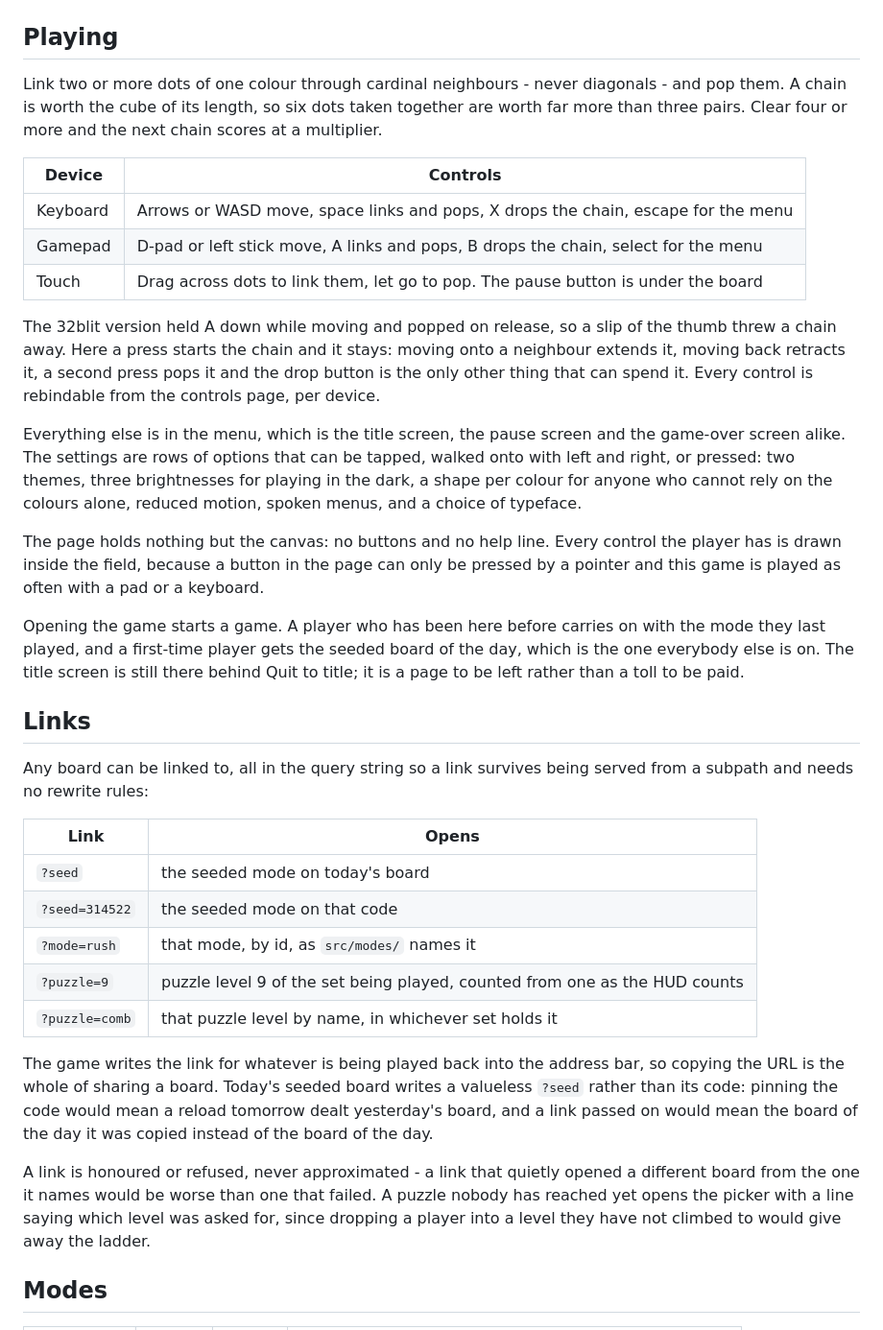
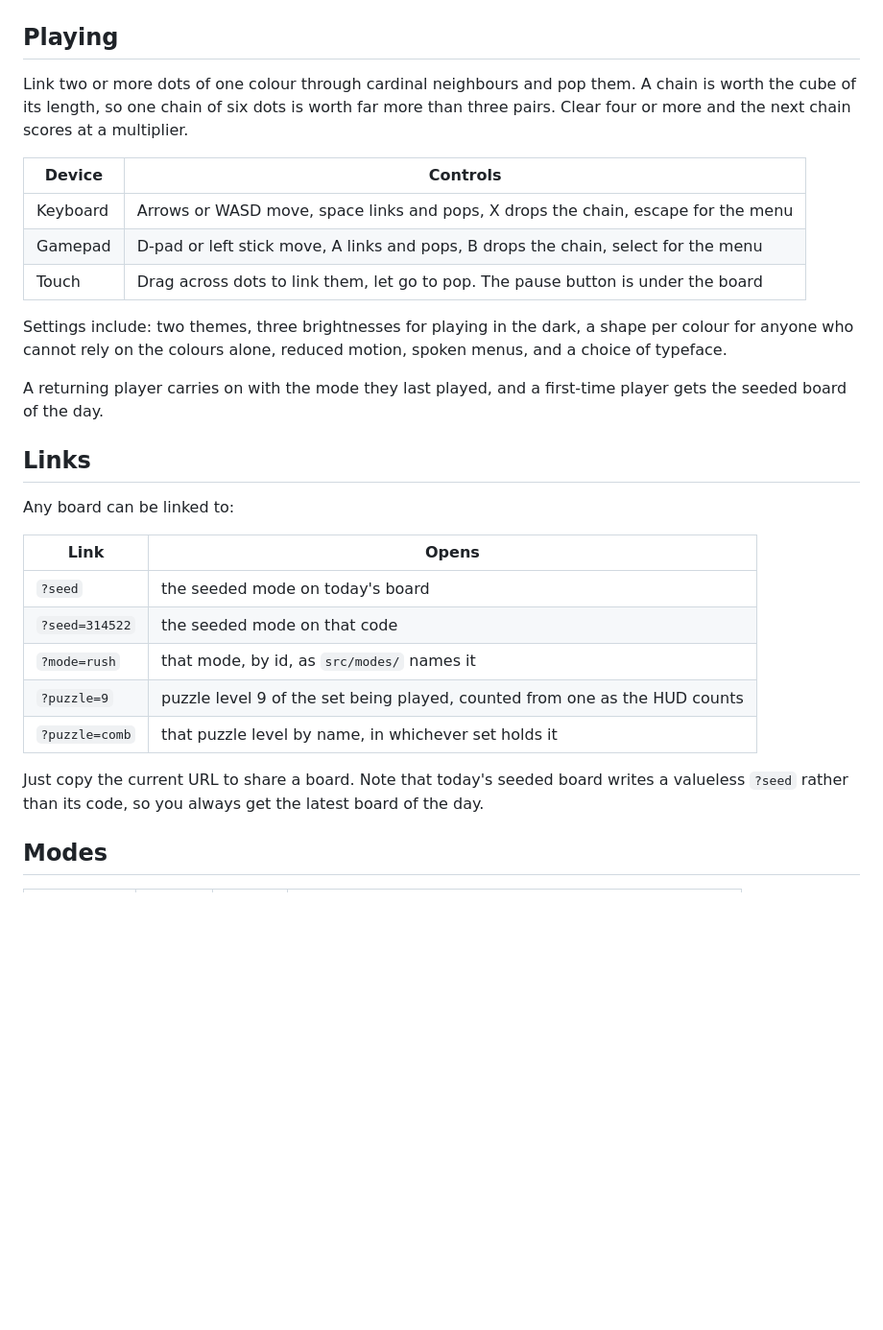
Before and after one commit to Gadgetoid/dots, a Markdown page: README.md, the part around one of its changes. Shown at 96% size. GitHub-like rendering; blank space fills up the shorter version.

```diff
--- a/README.md
+++ b/README.md
@@ -29,10 +23,7 @@ Two of the three still exist to compare against: the 32blit version is in
 
 ## Playing
 
-Link two or more dots of one colour through cardinal neighbours - never diagonals -
-and pop them. A chain is worth the cube of its length, so six dots taken together
-are worth far more than three pairs. Clear four or more and the next chain scores at
-a multiplier.
+Link two or more dots of one colour through cardinal neighbours and pop them. A chain is worth the cube of its length, so one chain of six dots is worth far more than three pairs. Clear four or more and the next chain scores at a multiplier.
 
 | Device   | Controls                                                                           |
 | -------- | ---------------------------------------------------------------------------------- |
@@ -40,31 +31,13 @@ a multiplier.
 | Gamepad  | D-pad or left stick move, A links and pops, B drops the chain, select for the menu |
 | Touch    | Drag across dots to link them, let go to pop. The pause button is under the board  |
 
-The 32blit version held A down while moving and popped on release, so a slip of the
-thumb threw a chain away. Here a press starts the chain and it stays: moving onto a
-neighbour extends it, moving back retracts it, a second press pops it and the drop
-button is the only other thing that can spend it. Every control is rebindable from the
-controls page, per device.
+Settings include: two themes, three brightnesses for playing in the dark, a shape per colour for anyone who cannot rely on the colours alone, reduced motion, spoken menus, and a choice of typeface.
 
-Everything else is in the menu, which is the title screen, the pause screen and the
-game-over screen alike. The settings are rows of options that can be tapped, walked onto
-with left and right, or pressed: two themes, three brightnesses for playing in the dark, a
-shape per colour for anyone who cannot rely on the colours alone, reduced motion, spoken
-menus, and a choice of typeface.
-
-The page holds nothing but the canvas: no buttons and no help line. Every control the
-player has is drawn inside the field, because a button in the page can only be pressed
-by a pointer and this game is played as often with a pad or a keyboard.
-
-Opening the game starts a game. A player who has been here before carries on with the mode
-they last played, and a first-time player gets the seeded board of the day, which is the one
-everybody else is on. The title screen is still there behind Quit to title; it is a page to
-be left rather than a toll to be paid.
+A returning player carries on with the mode they last played, and a first-time player gets the seeded board of the day.
 
 ## Links
 
-Any board can be linked to, all in the query string so a link survives being served from a
-subpath and needs no rewrite rules:
+Any board can be linked to:
 
 | Link           | Opens                                                                      |
 | -------------- | -------------------------------------------------------------------------- |
@@ -74,16 +47,7 @@ subpath and needs no rewrite rules:
 | `?puzzle=9`    | puzzle level 9 of the set being played, counted from one as the HUD counts |
 | `?puzzle=comb` | that puzzle level by name, in whichever set holds it                       |
 
-The game writes the link for whatever is being played back into the address bar, so copying
-the URL is the whole of sharing a board. Today's seeded board writes a valueless `?seed`
-rather than its code: pinning the code would mean a reload tomorrow dealt yesterday's board,
-and a link passed on would mean the board of the day it was copied instead of the board of
-the day.
-
-A link is honoured or refused, never approximated - a link that quietly opened a different
-board from the one it names would be worse than one that failed. A puzzle nobody has reached
-yet opens the picker with a line saying which level was asked for, since dropping a player
-into a level they have not climbed to would give away the ladder.
+Just copy the current URL to share a board. Note that today's seeded board writes a valueless `?seed` rather than its code, so you always get the latest board of the day.
 
 ## Modes
 
```
Also changed, not shown: other parts of README.md (+14 -52 lines), DEVELOPMENT.md (+32 -132 lines).
